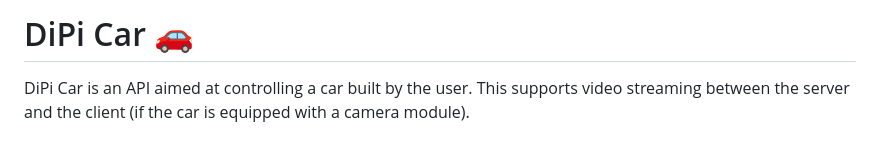
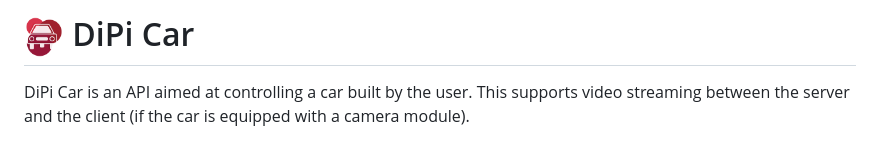
Before and after one commit to TeaFlex/DiPiCar, a Markdown page: README.md, the part around the change printed below. Rendered like a GitHub page; pictures changed too: doc/gitassets/icon.png (added).

```diff
--- a/README.md
+++ b/README.md
@@ -1,4 +1,4 @@
-# DiPi Car 🚗
+# <img src="doc/gitassets/icon.png" width="40"> DiPi Car
 
 DiPi Car is an API aimed at controlling a car built by the user. This supports video streaming between the server and the client (if the car is equipped with a camera module).
 
```
Also changed, not shown: other parts of README.md (+2 -0 lines), doc/contribution-en.md (+6 -1 lines), doc/installation-en.md (+10 -7 lines), doc/gitassets/dipi.png (added), 2 other files.
